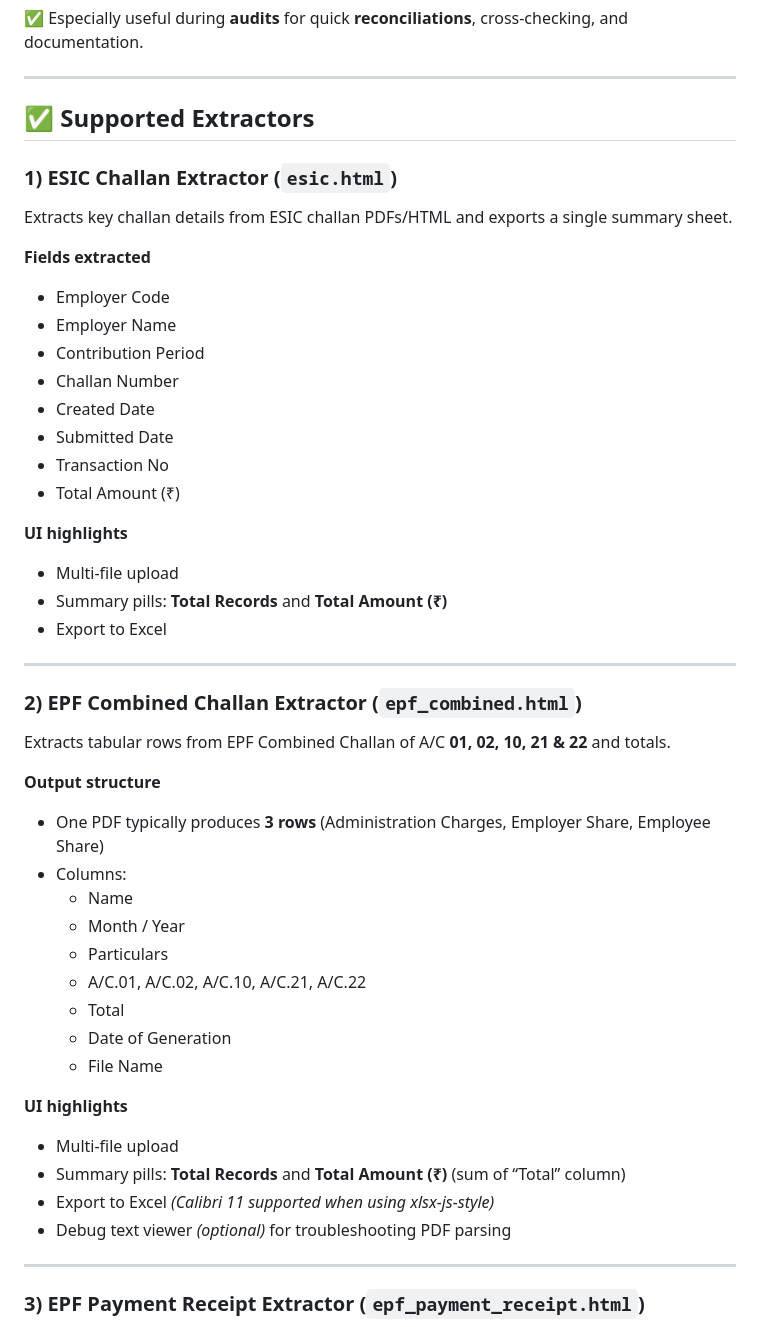
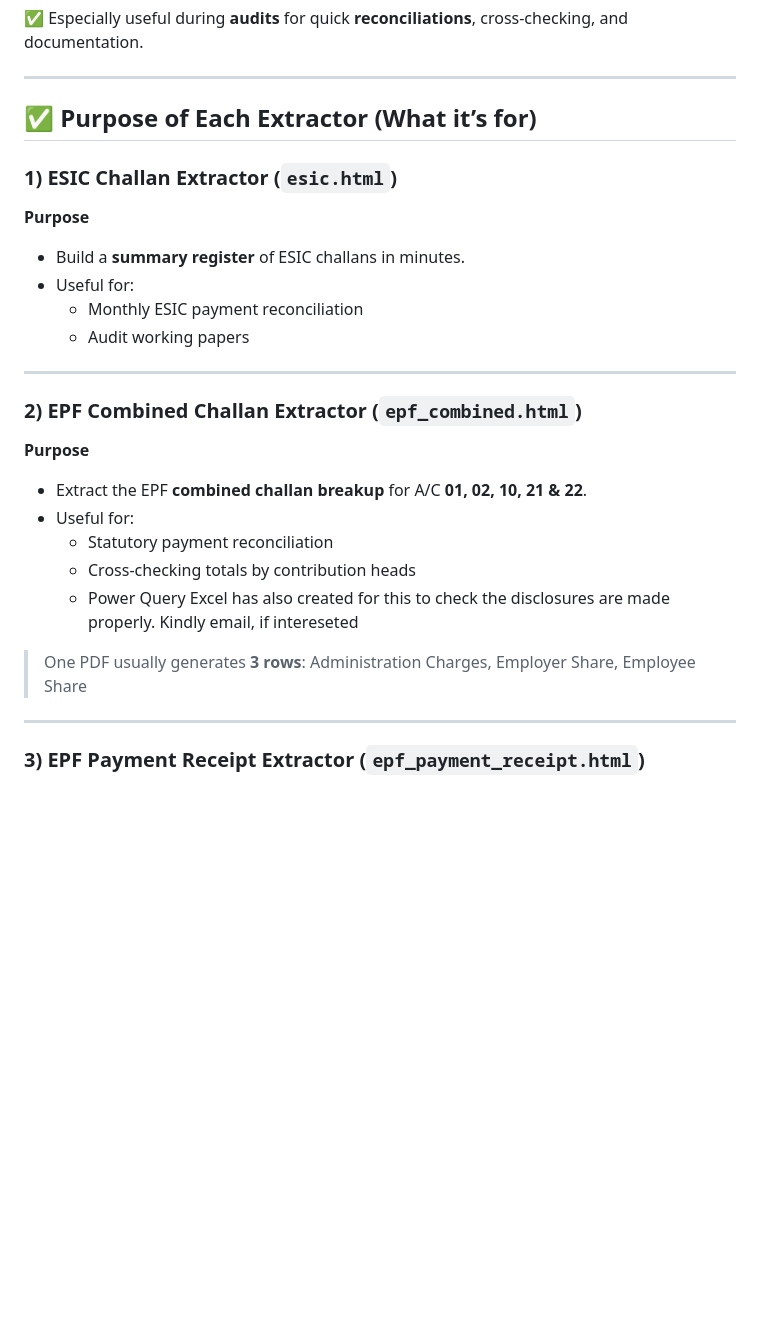
Before and after one commit to worldofprofessionalsin-lab/EPF-and-ESI-Extractor, a Markdown page: README.md, the part around one of its changes. Drawn GitHub-style; blank space fills up the shorter version.

```diff
--- a/README.md
+++ b/README.md
@@ -7,47 +7,26 @@ No server processing. No data storage. Everything runs in your browser.
 
 ---
 
-## ✅ Supported Extractors
+## ✅ Purpose of Each Extractor (What it’s for)
 
 ### 1) ESIC Challan Extractor (`esic.html`)
-Extracts key challan details from ESIC challan PDFs/HTML and exports a single summary sheet.
-
-**Fields extracted**
-- Employer Code
-- Employer Name
-- Contribution Period
-- Challan Number
-- Created Date
-- Submitted Date
-- Transaction No
-- Total Amount (₹)
-
-**UI highlights**
-- Multi-file upload
-- Summary pills: **Total Records** and **Total Amount (₹)**
-- Export to Excel
-
+**Purpose**
+- Build a **summary register** of ESIC challans in minutes.
+- Useful for:
+  - Monthly ESIC payment reconciliation
+  - Audit working papers
 ---
 
 ### 2) EPF Combined Challan Extractor (`epf_combined.html`)
-Extracts tabular rows from EPF Combined Challan of A/C **01, 02, 10, 21 & 22** and totals.
+**Purpose**
+- Extract the EPF **combined challan breakup** for A/C **01, 02, 10, 21 & 22**.
+- Useful for:
+  - Statutory payment reconciliation
+  - Cross-checking totals by contribution heads
+  - Power Query Excel has also created for this to check the disclosures are made properly. Kindly email, if intereseted
 
-**Output structure**
-- One PDF typically produces **3 rows** (Administration Charges, Employer Share, Employee Share)
-- Columns:
-  - Name
-  - Month / Year
-  - Particulars
-  - A/C.01, A/C.02, A/C.10, A/C.21, A/C.22
-  - Total
-  - Date of Generation
-  - File Name
-
-**UI highlights**
-- Multi-file upload
-- Summary pills: **Total Records** and **Total Amount (₹)** (sum of “Total” column)
-- Export to Excel *(Calibri 11 supported when using xlsx-js-style)*
-- Debug text viewer *(optional)* for troubleshooting PDF parsing
+>  One PDF usually generates **3 rows**:
+> Administration Charges, Employer Share, Employee Share
 
 ---
 
```
Also changed, not shown: other parts of README.md (+50 -53 lines).
